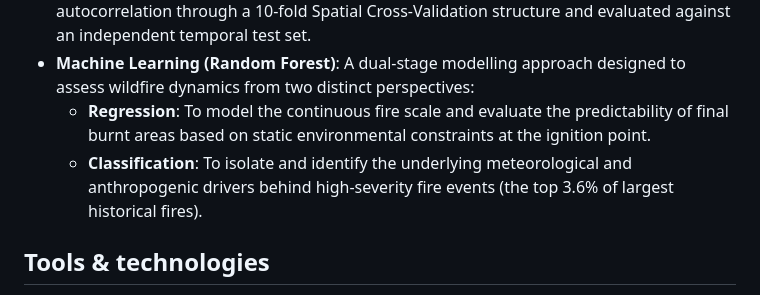
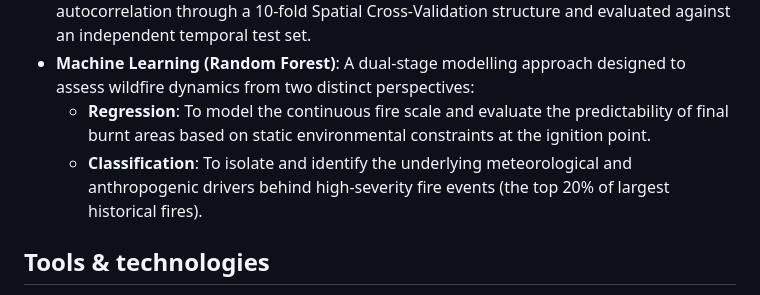
Before and after one commit to GemmBS/TFM_Wilfires_Catalonia, a Markdown page: README.md, the part around the change. Rendered like a GitHub page.

```diff
--- a/README.md
+++ b/README.md
@@ -35,7 +35,7 @@ To address the inherent complexity of wildfire behaviour, the project leverages
 - **Robust Spatial Validation (blockCV)**: A modelling pipeline protected against spatial autocorrelation through a 10-fold Spatial Cross-Validation structure and evaluated against an independent temporal test set.
 - **Machine Learning (Random Forest)**: A dual-stage modelling approach designed to assess wildfire dynamics from two distinct perspectives:
   - **Regression**: To model the continuous fire scale and evaluate the predictability of final burnt areas based on static environmental constraints at the ignition point.
-  - **Classification**: To isolate and identify the underlying meteorological and anthropogenic drivers behind high-severity fire events (the top 3.6% of largest historical fires).
+  - **Classification**: To isolate and identify the underlying meteorological and anthropogenic drivers behind high-severity fire events (the top 20% of largest historical fires).
 
 ## Tools & technologies
 The technical framework of this thesis is built entirely within the R ecosystem, leveraging its advanced capabilities for spatial data analysis, statistical modelling, and interactive storytelling:
```
